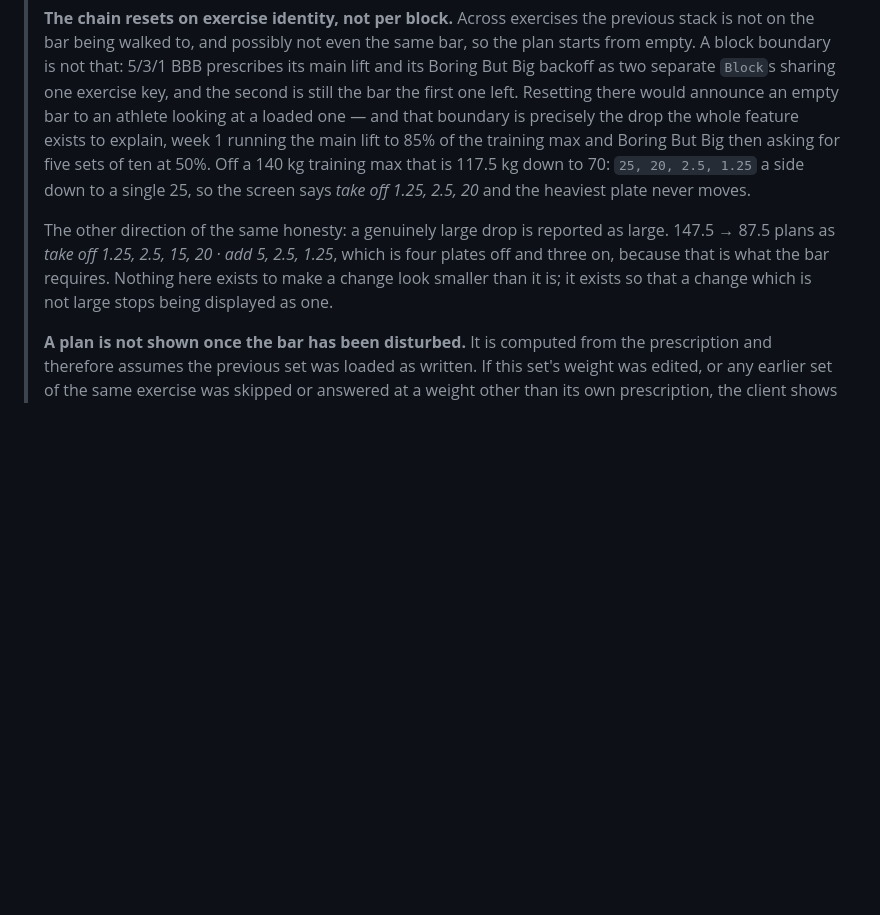
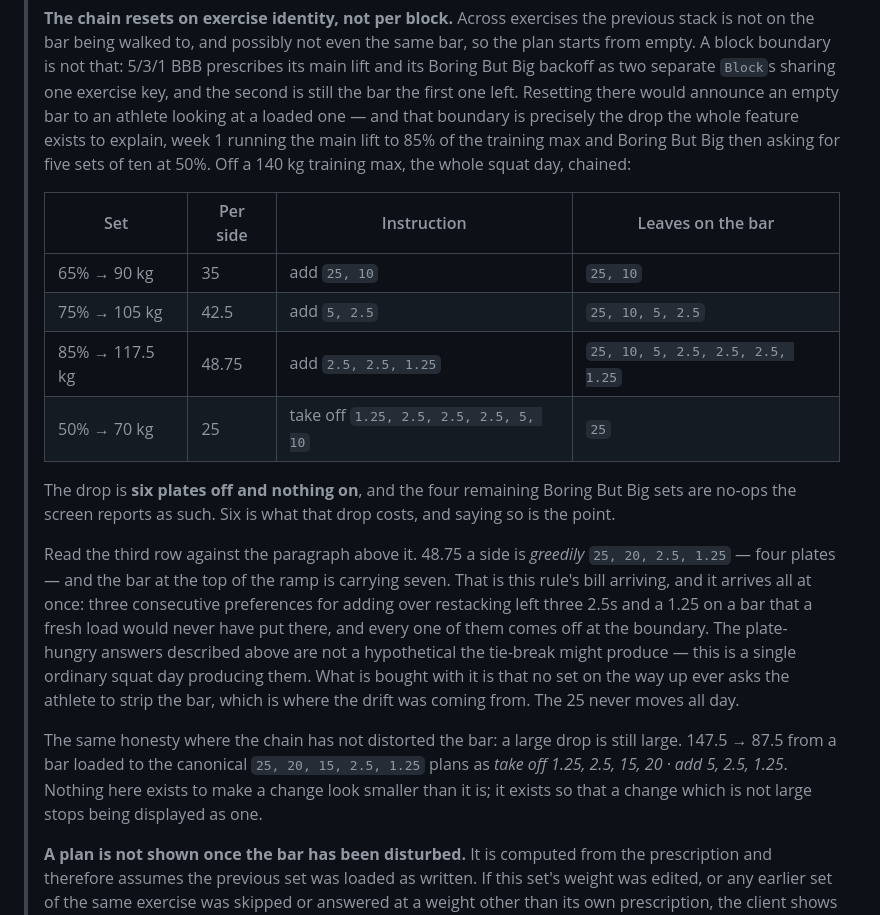
Before and after one commit to sasin91/athletos.app, a Markdown page: docs/DESIGN.md, the part around the change. Drawn GitHub-style; blank space fills up the shorter version.

Commit message:
Plan the ramp, do not guess the bar at the top of it
The worked example under D-04's chain-reset paragraph planned the Boring
But Big drop down from break_down(48.75) - the greedy breakdown of the
top set - rather than from what planning up through the ramp actually
leaves. Those are different bars, which is the distinction the paragraph
directly above it exists to make.

Off a 140 kg training max the bar at 117.5 holds 25, 10, 5, 2.5, 2.5,
2.5, 1.25 a side, not 25, 20, 2.5, 1.25, and the drop to 70 takes six
plates off and adds nothing. That is a better example than the wrong one
was: seven plates where a greedy reload carries four is the tie-break's
bill, and it arrives all at once at the boundary. The amendment already
argues the rule can be plate-hungry; this is one ordinary squat day
proving it.

Verified by re-implementing walk/fill/plan and running the fixture day
from loading.rs's chained test, which is the same sequence
prescribed_sets_of feeds it.

Co-Authored-By: Claude Opus 5 (1M context) <noreply@anthropic.com>
Claude-Session: https://claude.ai/code/session_01V24kyY1E2zKM3gbxPPBMNm

```diff
--- a/docs/DESIGN.md
+++ b/docs/DESIGN.md
@@ -363,15 +363,35 @@ front of the rack.
 > looking at a loaded one — and that boundary is precisely the drop the whole
 > feature exists to explain, week 1 running the main lift to 85% of the
 > training max and Boring But Big then asking for five sets of ten at 50%. Off
-> a 140 kg training max that is 117.5 kg down to 70: `25, 20, 2.5, 1.25` a side
-> down to a single 25, so the screen says *take off 1.25, 2.5, 20* and the
-> heaviest plate never moves.
+> a 140 kg training max, the whole squat day, chained:
 >
-> The other direction of the same honesty: a genuinely large drop is reported
-> as large. 147.5 → 87.5 plans as *take off 1.25, 2.5, 15, 20 · add 5, 2.5,
-> 1.25*, which is four plates off and three on, because that is what the bar
-> requires. Nothing here exists to make a change look smaller than it is; it
-> exists so that a change which is not large stops being displayed as one.
+> | Set | Per side | Instruction | Leaves on the bar |
+> |---|---|---|---|
+> | 65% → 90 kg | 35 | add `25, 10` | `25, 10` |
+> | 75% → 105 kg | 42.5 | add `5, 2.5` | `25, 10, 5, 2.5` |
+> | 85% → 117.5 kg | 48.75 | add `2.5, 2.5, 1.25` | `25, 10, 5, 2.5, 2.5, 2.5, 1.25` |
+> | 50% → 70 kg | 25 | take off `1.25, 2.5, 2.5, 2.5, 5, 10` | `25` |
+>
+> The drop is **six plates off and nothing on**, and the four remaining Boring
+> But Big sets are no-ops the screen reports as such. Six is what that drop
+> costs, and saying so is the point.
+>
+> Read the third row against the paragraph above it. 48.75 a side is *greedily*
+> `25, 20, 2.5, 1.25` — four plates — and the bar at the top of the ramp is
+> carrying seven. That is this rule's bill arriving, and it arrives all at once:
+> three consecutive preferences for adding over restacking left three 2.5s and a
+> 1.25 on a bar that a fresh load would never have put there, and every one of
+> them comes off at the boundary. The plate-hungry answers described above are
+> not a hypothetical the tie-break might produce — this is a single ordinary
+> squat day producing them. What is bought with it is that no set on the way up
+> ever asks the athlete to strip the bar, which is where the drift was coming
+> from. The 25 never moves all day.
+>
+> The same honesty where the chain has not distorted the bar: a large drop is
+> still large. 147.5 → 87.5 from a bar loaded to the canonical
+> `25, 20, 15, 2.5, 1.25` plans as *take off 1.25, 2.5, 15, 20 · add 5, 2.5,
+> 1.25*. Nothing here exists to make a change look smaller than it is; it exists
+> so that a change which is not large stops being displayed as one.
 >
 > **A plan is not shown once the bar has been disturbed.** It is computed from
 > the prescription and therefore assumes the previous set was loaded as
```
